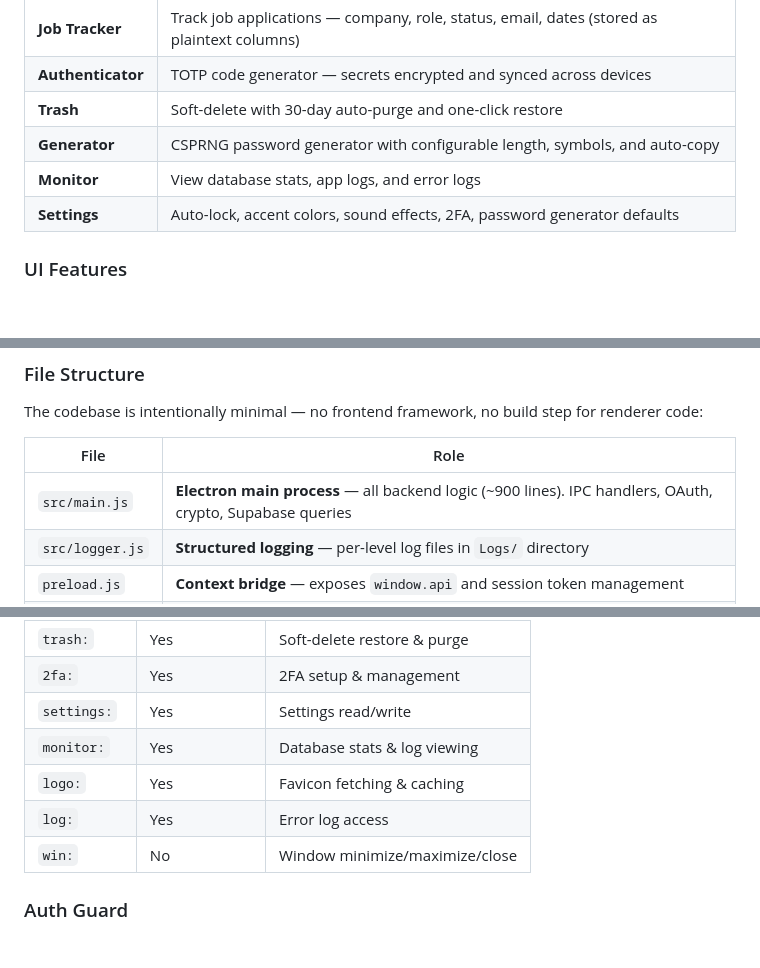
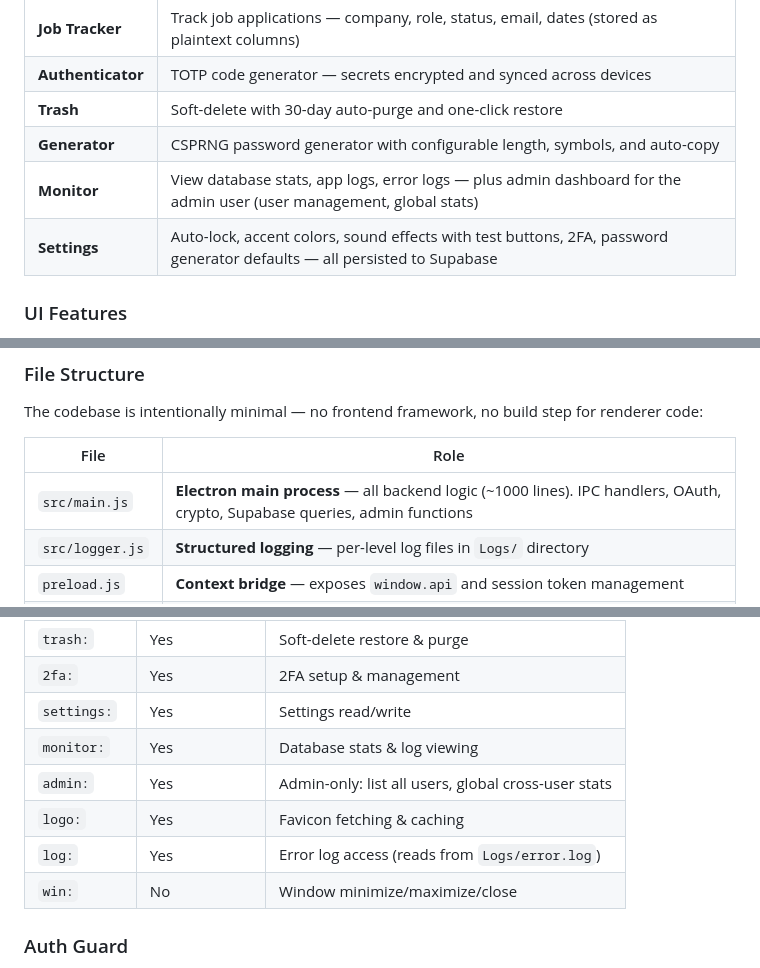
Before and after one commit to yassine808/drive-vault-app, a Markdown page: README.md, 3 parts joined by grey strips. GitHub-like rendering; blank space fills up the shorter version.

Commit message:
Update README: admin dashboard, sound test buttons, accent fix, log fix

```diff
--- a/README.md
+++ b/README.md
@@ -30,8 +30,8 @@ A desktop app for secure storage of passwords, notes, job applications, and TOTP
 | **Authenticator** | TOTP code generator — secrets encrypted and synced across devices |
 | **Trash** | Soft-delete with 30-day auto-purge and one-click restore |
 | **Generator** | CSPRNG password generator with configurable length, symbols, and auto-copy |
-| **Monitor** | View database stats, app logs, and error logs |
-| **Settings** | Auto-lock, accent colors, sound effects, 2FA, password generator defaults |
+| **Monitor** | View database stats, app logs, error logs — plus admin dashboard for the admin user (user management, global stats) |
+| **Settings** | Auto-lock, accent colors, sound effects with test buttons, 2FA, password generator defaults — all persisted to Supabase |
 
 ### UI Features
 
@@ -103,7 +103,7 @@ The codebase is intentionally minimal — no frontend framework, no build step f
 
 | File | Role |
 |---|---|
-| `src/main.js` | **Electron main process** — all backend logic (~900 lines). IPC handlers, OAuth, crypto, Supabase queries |
+| `src/main.js` | **Electron main process** — all backend logic (~1000 lines). IPC handlers, OAuth, crypto, Supabase queries, admin functions |
 | `src/logger.js` | **Structured logging** — per-level log files in `Logs/` directory |
 | `preload.js` | **Context bridge** — exposes `window.api` and session token management |
 | `index.html` | **Renderer UI** — all screens and tab views |
@@ -282,8 +282,9 @@ All async handlers use `ipcMain.handle`. Window controls use `ipcMain.on`. Chann
 | `2fa:` | Yes | 2FA setup & management |
 | `settings:` | Yes | Settings read/write |
 | `monitor:` | Yes | Database stats & log viewing |
+| `admin:` | Yes | Admin-only: list all users, global cross-user stats |
 | `logo:` | Yes | Favicon fetching & caching |
-| `log:` | Yes | Error log access |
+| `log:` | Yes | Error log access (reads from `Logs/error.log`) |
 | `win:` | No | Window minimize/maximize/close |
 
 ### Auth Guard
```
Also changed, not shown: other parts of README.md (+3 -1 lines).
